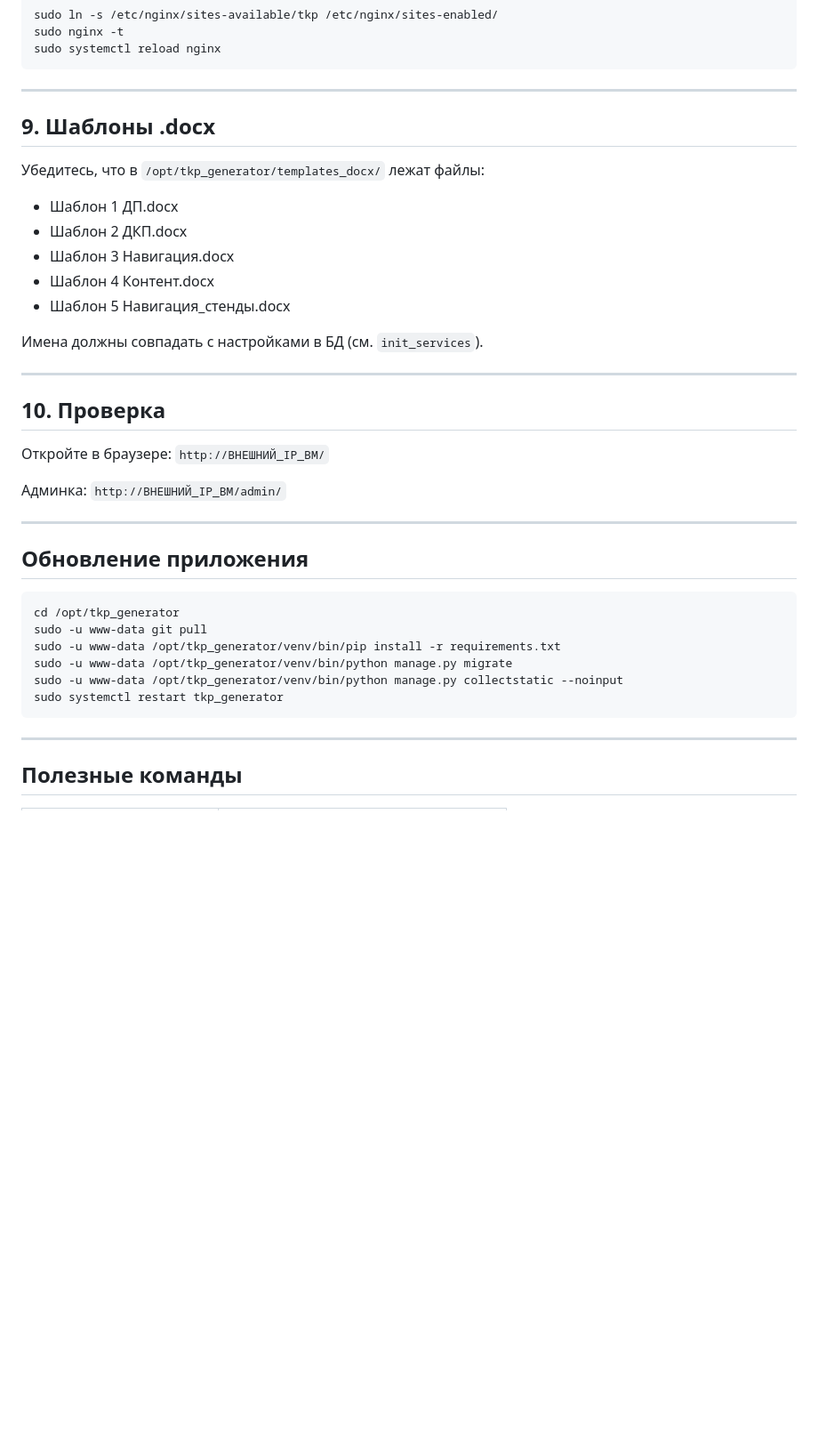
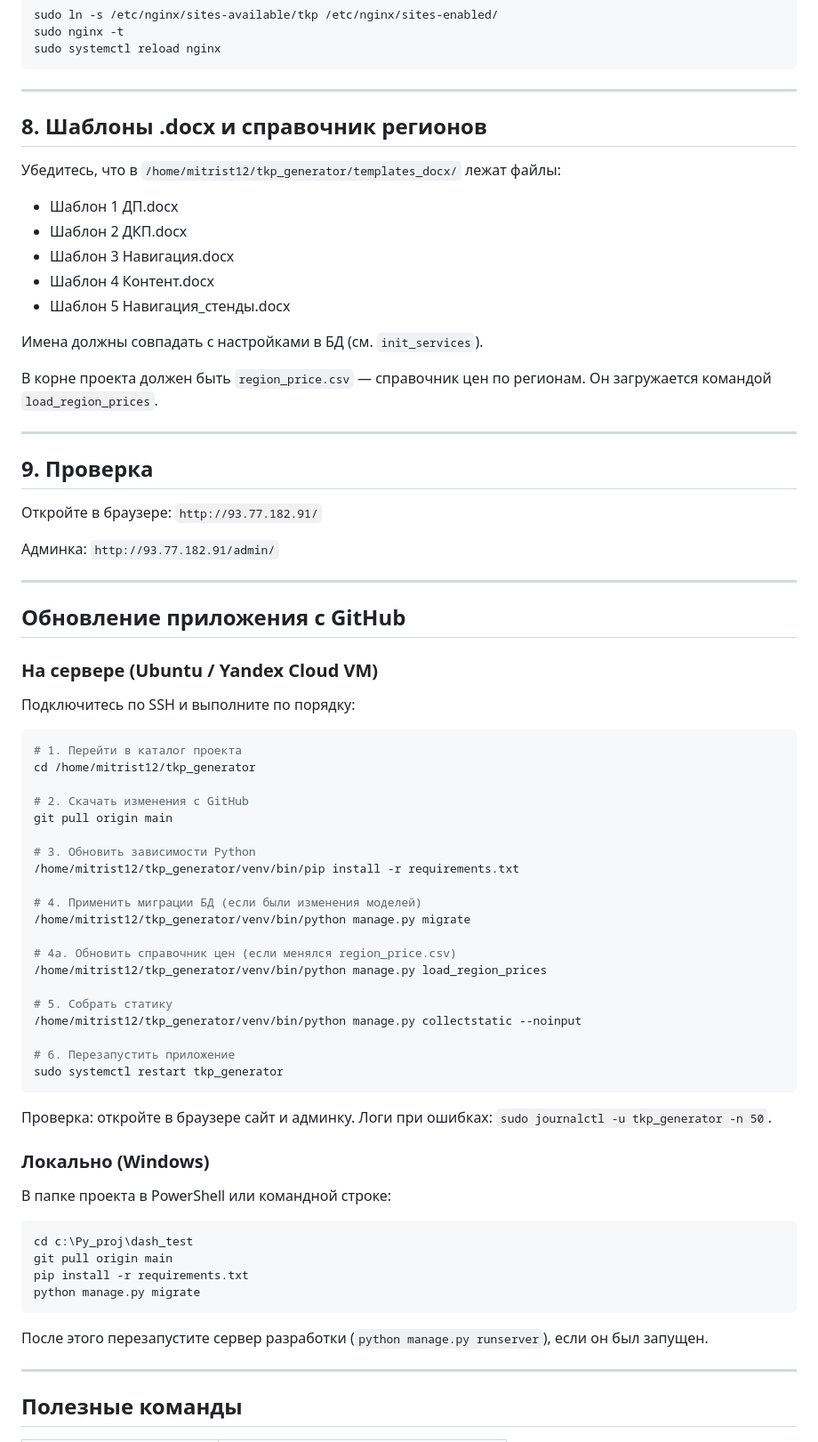
Before and after one commit to mitrist/tkpgen, a Markdown page: DEPLOY.md, the part around one of its changes. Shown at 89% size. Rendered like a GitHub page; blank space fills up the shorter version.

Commit message:
Обновление DEPLOY.md: данные для VM tkp (93.77.182.91, /home/mitrist12)

````diff
--- a/DEPLOY.md
+++ b/DEPLOY.md
@@ -235,9 +194,9 @@ sudo systemctl reload nginx
 
 ---
 
-## 9. Шаблоны .docx
+## 8. Шаблоны .docx и справочник регионов
 
-Убедитесь, что в `/opt/tkp_generator/templates_docx/` лежат файлы:
+Убедитесь, что в `/home/mitrist12/tkp_generator/templates_docx/` лежат файлы:
 - Шаблон 1 ДП.docx
 - Шаблон 2 ДКП.docx
 - Шаблон 3 Навигация.docx
@@ -246,26 +205,61 @@ sudo systemctl reload nginx
 
 Имена должны совпадать с настройками в БД (см. `init_services`).
 
----
-
-## 10. Проверка
-
-Откройте в браузере: `http://ВНЕШНИЙ_IP_ВМ/`
-
-Админка: `http://ВНЕШНИЙ_IP_ВМ/admin/`
+В корне проекта должен быть `region_price.csv` — справочник цен по регионам. Он загружается командой `load_region_prices`.
 
 ---
 
-## Обновление приложения
+## 9. Проверка
+
+Откройте в браузере: `http://93.77.182.91/`
+
+Админка: `http://93.77.182.91/admin/`
+
+---
+
+## Обновление приложения с GitHub
+
+### На сервере (Ubuntu / Yandex Cloud VM)
+
+Подключитесь по SSH и выполните по порядку:
 
 ```bash
-cd /opt/tkp_generator
-sudo -u www-data git pull
-sudo -u www-data /opt/tkp_generator/venv/bin/pip install -r requirements.txt
-sudo -u www-data /opt/tkp_generator/venv/bin/python manage.py migrate
-sudo -u www-data /opt/tkp_generator/venv/bin/python manage.py collectstatic --noinput
+# 1. Перейти в каталог проекта
+cd /home/mitrist12/tkp_generator
+
+# 2. Скачать изменения с GitHub
+git pull origin main
+
+# 3. Обновить зависимости Python
+/home/mitrist12/tkp_generator/venv/bin/pip install -r requirements.txt
+
+# 4. Применить миграции БД (если были изменения моделей)
+/home/mitrist12/tkp_generator/venv/bin/python manage.py migrate
+
+# 4a. Обновить справочник цен (если менялся region_price.csv)
+/home/mitrist12/tkp_generator/venv/bin/python manage.py load_region_prices
+
+# 5. Собрать статику
+/home/mitrist12/tkp_generator/venv/bin/python manage.py collectstatic --noinput
+
+# 6. Перезапустить приложение
 sudo systemctl restart tkp_generator
 ```
+
+Проверка: откройте в браузере сайт и админку. Логи при ошибках: `sudo journalctl -u tkp_generator -n 50`.
+
+### Локально (Windows)
+
+В папке проекта в PowerShell или командной строке:
+
+```powershell
+cd c:\Py_proj\dash_test
+git pull origin main
+pip install -r requirements.txt
+python manage.py migrate
+```
+
+После этого перезапустите сервер разработки (`python manage.py runserver`), если он был запущен.
 
 ---
 
````
Also changed, not shown: other parts of DEPLOY.md (+32 -73 lines).
